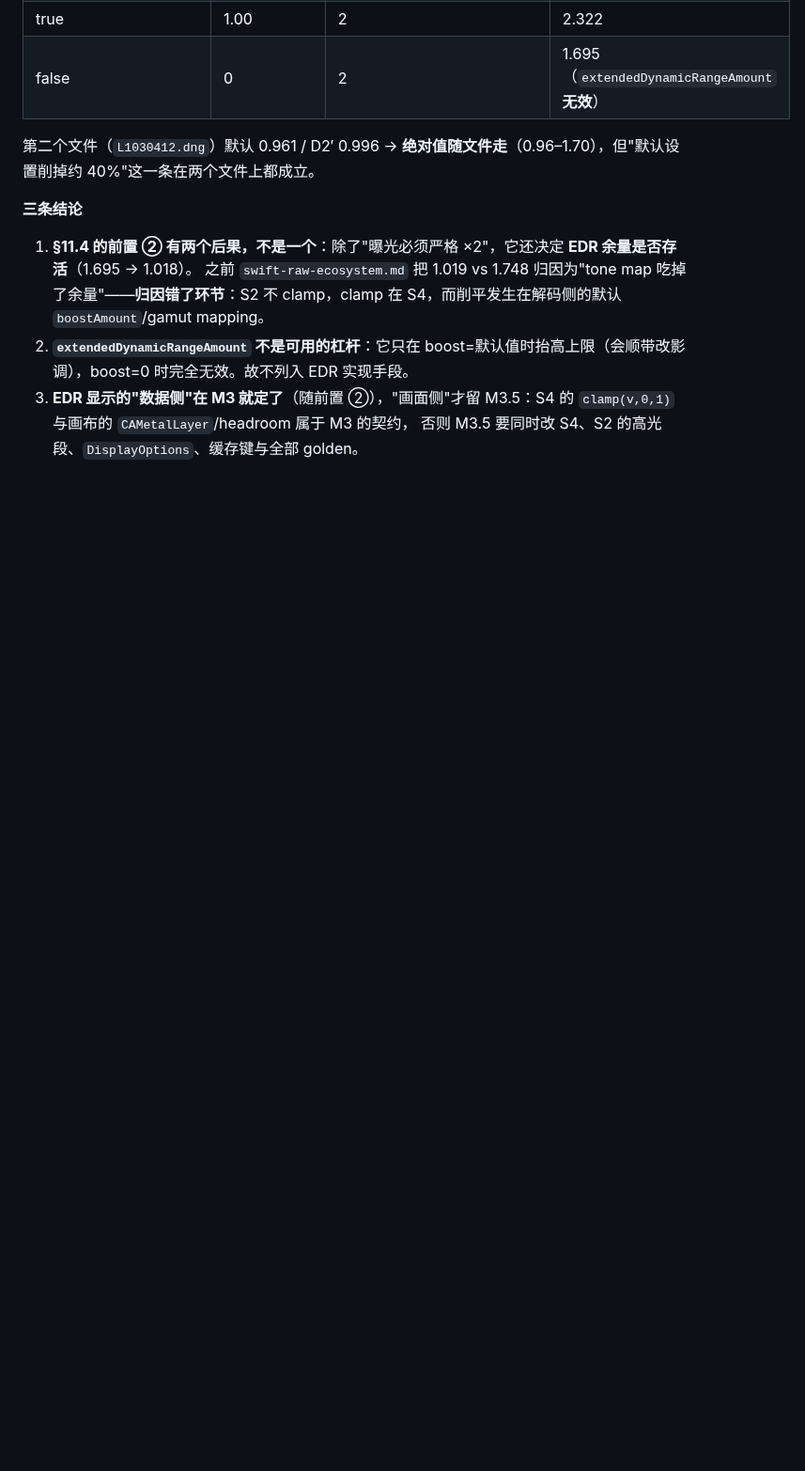
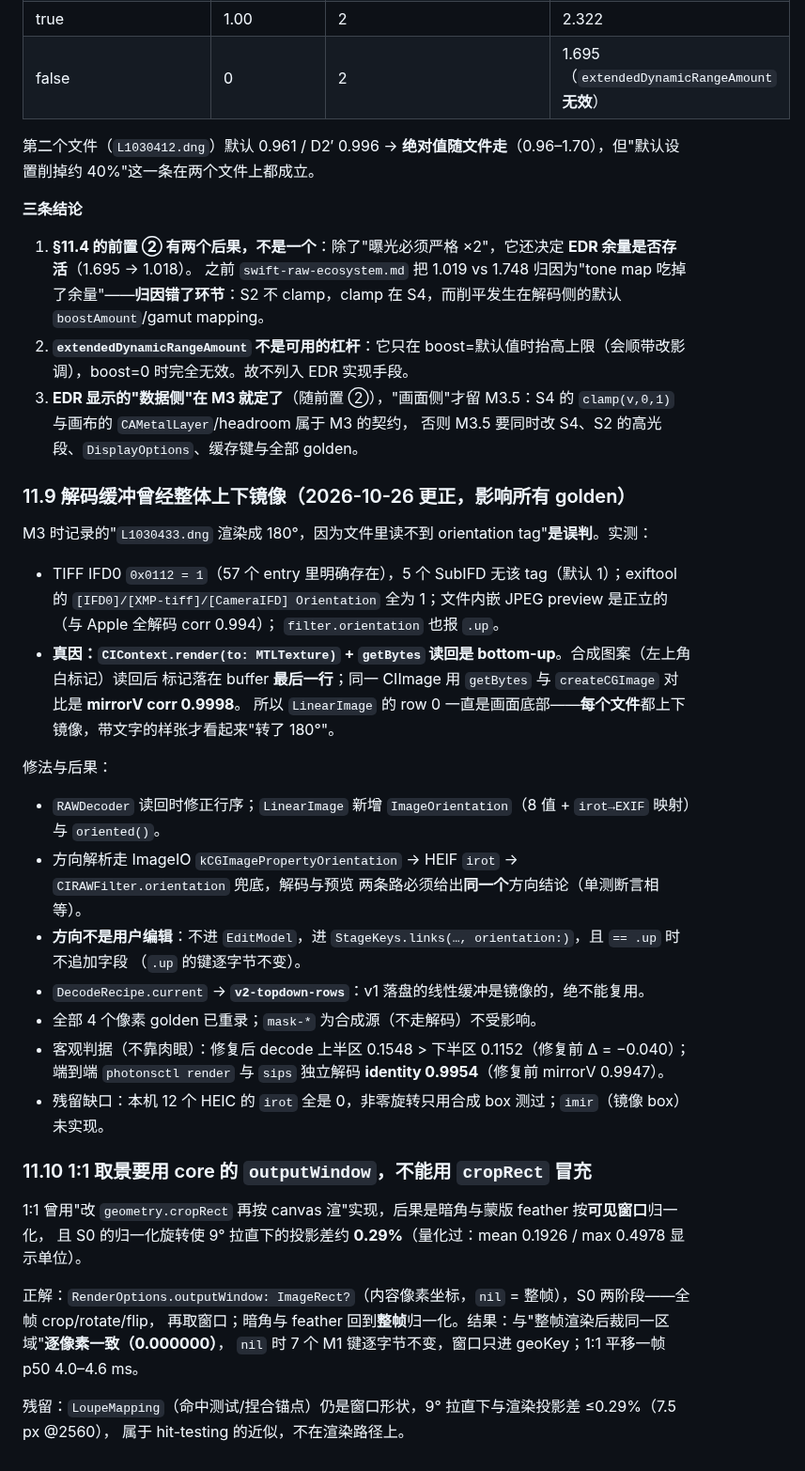
Before and after one commit to chemharuka/photons, a Markdown page: docs/architecture-decisions.md, the part around the change. Shown at 94% size. GitHub-like rendering; blank space fills up the shorter version.

Commit message:
docs: §11.9 解码缓冲整体镜像的根因更正（影响全部 golden）+ §11.10 outputWindow 取景契约；QUEUE 标记 Q21/Q16 完成

```diff
--- a/docs/architecture-decisions.md
+++ b/docs/architecture-decisions.md
@@ -284,3 +284,39 @@ RAW Power 首页宣传的 "Unique Hooks into Apple's RAW Engine（Control Boost,
 2. **`extendedDynamicRangeAmount` 不是可用的杠杆**：它只在 boost=默认值时抬高上限（会顺带改影调），boost=0 时完全无效。故不列入 EDR 实现手段。
 3. **EDR 显示的"数据侧"在 M3 就定了**（随前置 ②），"画面侧"才留 M3.5：S4 的 `clamp(v,0,1)` 与画布的 `CAMetalLayer`/headroom 属于 M3 的契约，
    否则 M3.5 要同时改 S4、S2 的高光段、`DisplayOptions`、缓存键与全部 golden。
+
+### 11.9 解码缓冲曾经整体上下镜像（2026-10-26 更正，影响所有 golden）
+
+M3 时记录的"`L1030433.dng` 渲染成 180°，因为文件里读不到 orientation tag"**是误判**。实测：
+
+- TIFF IFD0 `0x0112 = 1`（57 个 entry 里明确存在），5 个 SubIFD 无该 tag（默认 1）；exiftool 的
+  `[IFD0]/[XMP-tiff]/[CameraIFD] Orientation` 全为 1；文件内嵌 JPEG preview 是正立的（与 Apple 全解码 corr 0.994）；
+  `filter.orientation` 也报 `.up`。
+- **真因：`CIContext.render(to: MTLTexture)` + `getBytes` 读回是 bottom-up**。合成图案（左上角白标记）读回后
+  标记落在 buffer **最后一行**；同一 CIImage 用 `getBytes` 与 `createCGImage` 对比是 **mirrorV corr 0.9998**。
+  所以 `LinearImage` 的 row 0 一直是画面底部——**每个文件**都上下镜像，带文字的样张才看起来"转了 180°"。
+
+修法与后果：
+
+- `RAWDecoder` 读回时修正行序；`LinearImage` 新增 `ImageOrientation`（8 值 + `irot→EXIF` 映射）与 `oriented()`。
+- 方向解析走 ImageIO `kCGImagePropertyOrientation` → HEIF `irot` → `CIRAWFilter.orientation` 兜底，解码与预览
+  两条路必须给出**同一个**方向结论（单测断言相等）。
+- **方向不是用户编辑**：不进 `EditModel`，进 `StageKeys.links(…, orientation:)`，且 `== .up` 时不追加字段
+  （`.up` 的键逐字节不变）。
+- `DecodeRecipe.current` → **`v2-topdown-rows`**：v1 落盘的线性缓冲是镜像的，绝不能复用。
+- 全部 4 个像素 golden 已重录；`mask-*` 为合成源（不走解码）不受影响。
+- 客观判据（不靠肉眼）：修复后 decode 上半区 0.1548 > 下半区 0.1152（修复前 Δ = −0.040）；端到端 `photonsctl render`
+  与 `sips` 独立解码 **identity 0.9954**（修复前 mirrorV 0.9947）。
+- 残留缺口：本机 12 个 HEIC 的 `irot` 全是 0，非零旋转只用合成 box 测过；`imir`（镜像 box）未实现。
+
+### 11.10 1:1 取景要用 core 的 `outputWindow`，不能用 `cropRect` 冒充
+
+1:1 曾用"改 `geometry.cropRect` 再按 canvas 渲"实现，后果是暗角与蒙版 feather 按**可见窗口**归一化，
+且 S0 的归一化旋转使 9° 拉直下的投影差约 **0.29%**（量化过：mean 0.1926 / max 0.4978 显示单位）。
+
+正解：`RenderOptions.outputWindow: ImageRect?`（内容像素坐标，`nil` = 整帧），S0 两阶段——全帧 crop/rotate/flip，
+再取窗口；暗角与 feather 回到**整帧**归一化。结果：与"整帧渲染后裁同一区域"**逐像素一致（0.000000）**，
+`nil` 时 7 个 M1 键逐字节不变，窗口只进 geoKey；1:1 平移一帧 p50 4.0–4.6 ms。
+
+残留：`LoupeMapping`（命中测试/捏合锚点）仍是窗口形状，9° 拉直下与渲染投影差 ≤0.29%（7.5 px @2560），
+属于 hit-testing 的近似，不在渲染路径上。
```
Also changed, not shown: docs/tasks/QUEUE.md (+2 -2 lines).
